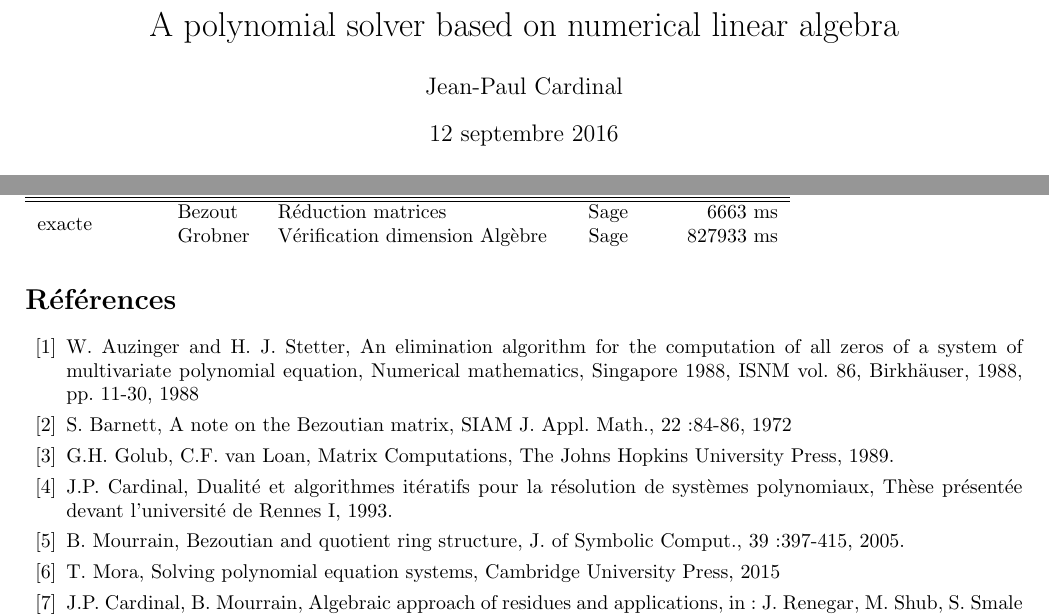
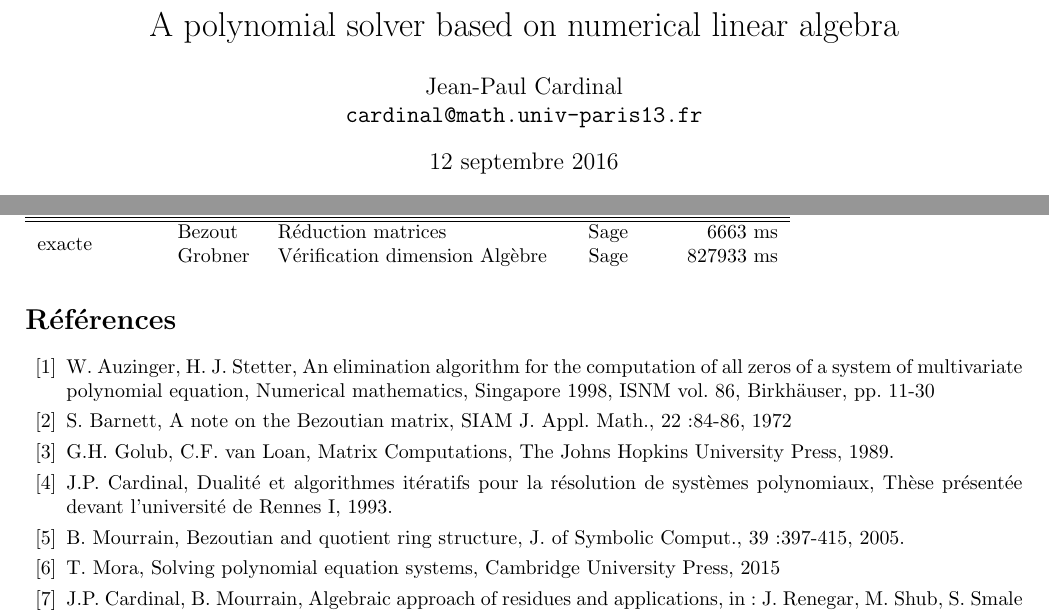
Before and after one commit to jpcp13/bezout_fr, a LaTeX paper (tex/bezout_fr.tex, which reads tex/bibliography.tex): two parts of pages 1 and 13 of 13, joined at a grey line, cut so that both start at the same text. Compiled offline with pdfLaTeX.

Commit message:
save all

```diff
--- a/tex/bezout_fr.tex
+++ b/tex/bezout_fr.tex
@@ -66,13 +66,15 @@
 \newcommand{\wh}{\widehat}
 \newcommand{\sn}{\sqrt{n}}
 
+
+
+\title{A polynomial solver based on numerical linear algebra}
+\author{Jean-Paul Cardinal\\
+\texttt{cardinal@math.univ-paris13.fr}}
+
 \begin{document}
 
 %% Title, authors and addresses
-
-\title{A polynomial solver based on numerical linear algebra}
-\author{Jean-Paul Cardinal}
-
 \maketitle
 \input{abstract}
 % \input{introduction}
--- a/tex/bibliography.tex
+++ b/tex/bibliography.tex
@@ -5,9 +5,9 @@
   \begin{thebibliography}{00}
 
   \bibitem{AS}
-  {W. Auzinger and H. J. Stetter},
+  {W. Auzinger, H. J. Stetter},
   {An elimination algorithm for the computation of all zeros of a system of multivariate polynomial equation},
-  {Numerical mathematics, Singapore 1988, ISNM vol. 86, Birkhäuser, 1988, pp. 11-30}, {1988}
+  {Numerical mathematics, Singapore 1998, ISNM vol. 86, Birkhäuser, pp. 11-30}
 
   \bibitem{Barnett}
   {S. Barnett}, {A note on the Bezoutian matrix},
```
Also changed, not shown: tex/bezout_fr.pdf, 1 other file.
